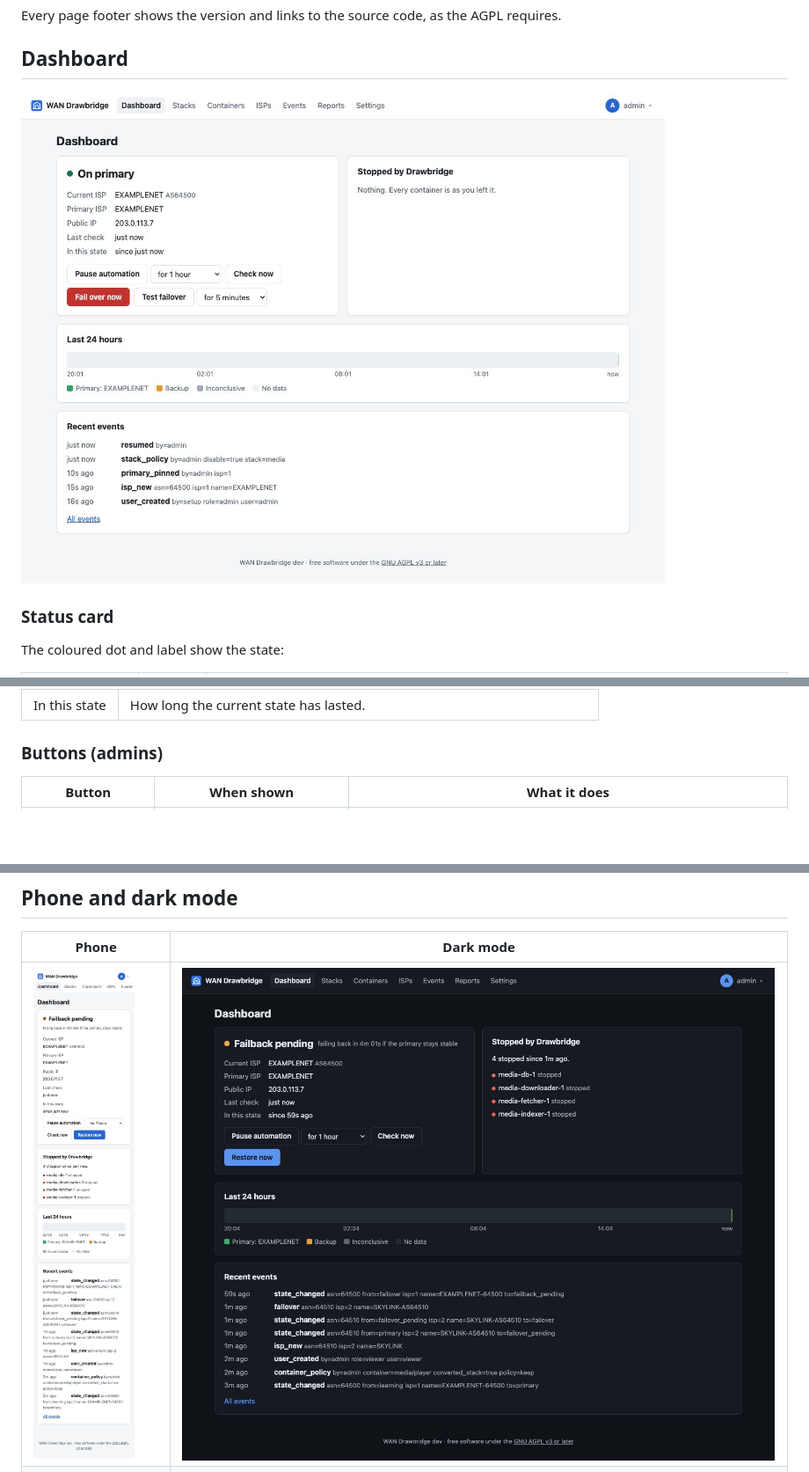
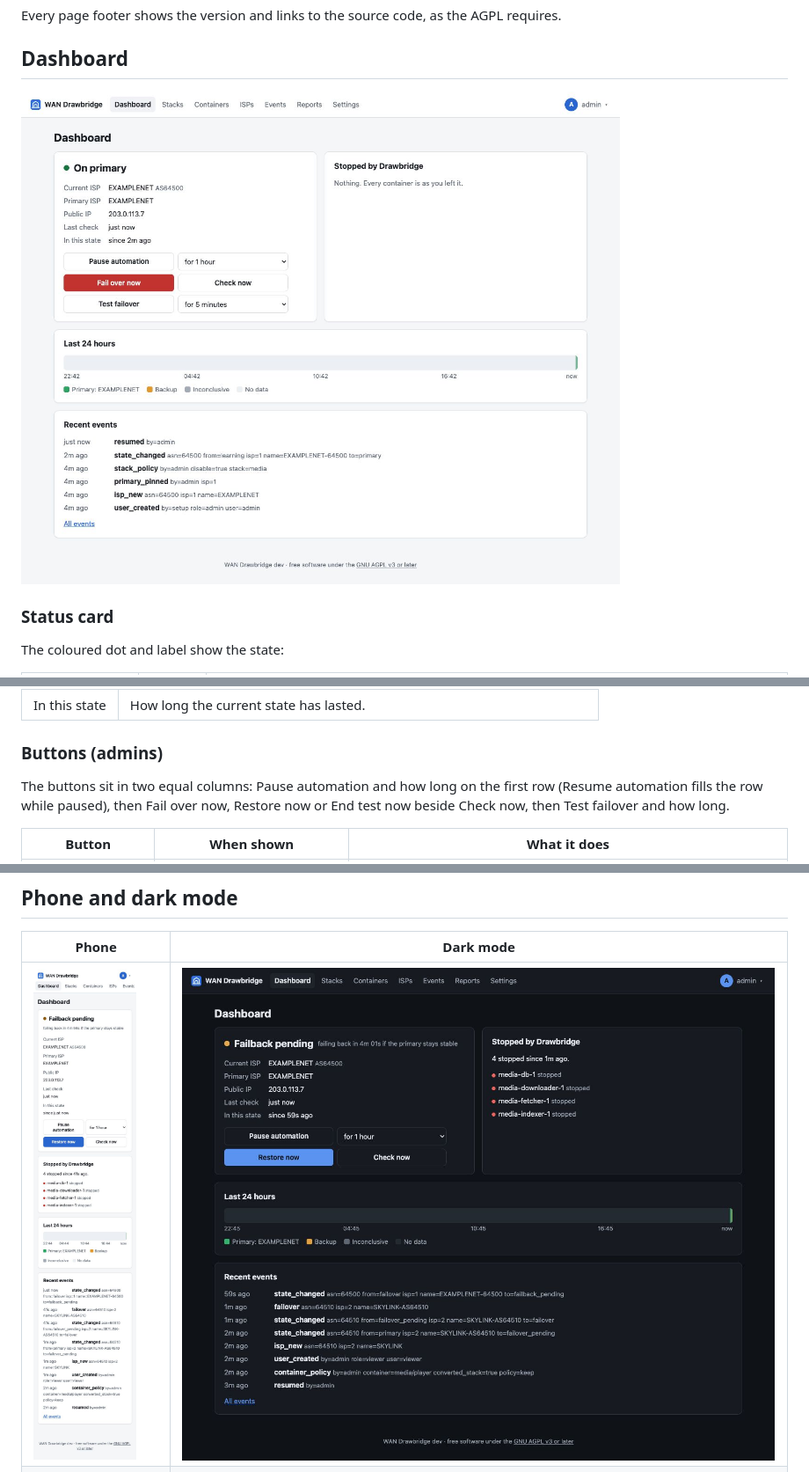
Before and after one commit to zjcochran/wan-drawbridge, a Markdown page: docs/user/web-ui.md, 3 parts joined by grey strips. Shown at 88% size. Drawn GitHub-style; pictures changed too: docs/images/dark-dashboard.jpg, docs/images/dashboard.jpg, docs/images/phone-dashboard.jpg; blank space fills up the shorter version.

Commit message:
Align the dashboard buttons in two equal columns
Co-Authored-By: Claude Opus 5.5 <noreply@anthropic.com>

```diff
--- a/docs/user/web-ui.md
+++ b/docs/user/web-ui.md
@@ -58,6 +58,10 @@ The facts below the label:
 | In this state | How long the current state has lasted. |
 
 ### Buttons (admins)
+
+The buttons sit in two equal columns: Pause automation and how long on the
+first row (Resume automation fills the row while paused), then Fail over now,
+Restore now or End test now beside Check now, then Test failover and how long.
 
 | Button | When shown | What it does |
 | --- | --- | --- |
```
Also changed, not shown: docs/images/dashboard-failback-pending.jpg, docs/images/dashboard-failover-pending.jpg, docs/images/dashboard-failover.jpg, 2 other files.
